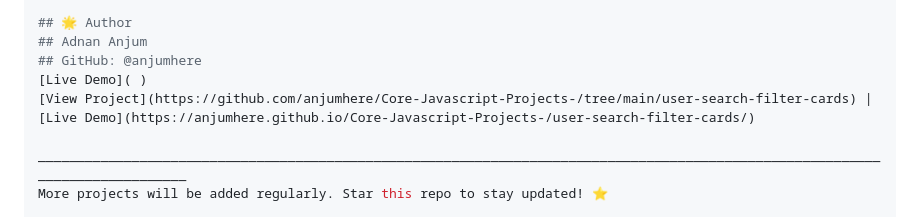
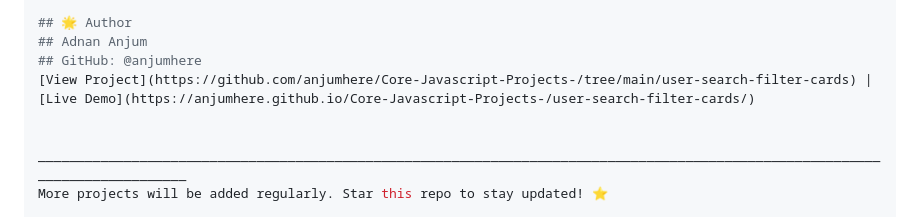
Before and after one commit to anjumhere/Core-Javascript-Projects-, a Markdown page: README.MD, the part around the change. Drawn GitHub-style.

Commit message:
Update project links in README
Updated project links and added a live demo.

```diff
--- a/README.MD
+++ b/README.MD
@@ -304,8 +304,8 @@ Type in the search input to dynamically filter users.
 ## 🌟 Author
 ## Adnan Anjum
 ## GitHub: @anjumhere
-[Live Demo]( )
 [View Project](https://github.com/anjumhere/Core-Javascript-Projects-/tree/main/user-search-filter-cards) | [Live Demo](https://anjumhere.github.io/Core-Javascript-Projects-/user-search-filter-cards/)
+
 
 _______________________________________________________________________________________________________________________________
 More projects will be added regularly. Star this repo to stay updated! ⭐
```
